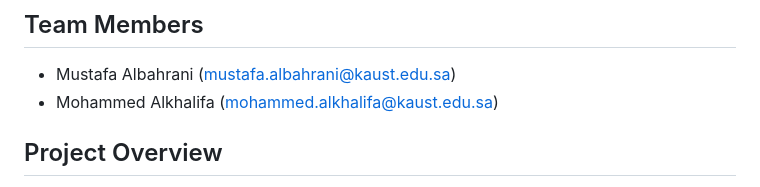
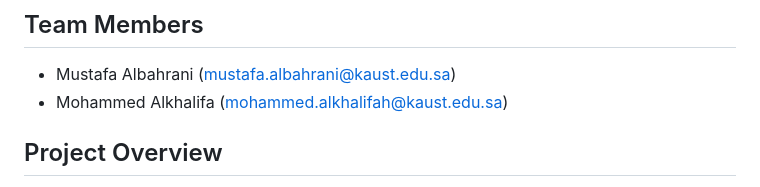
Before and after one commit to Mustbhr/CS240-Project, a Markdown page: README.md, the part around the change. Rendered like a GitHub page.

Commit message:
Fix email spelling error for Mohammed Alkhalifa

```diff
--- a/README.md
+++ b/README.md
@@ -4,7 +4,7 @@
 
 ## Team Members
 - Mustafa Albahrani (mustafa.albahrani@kaust.edu.sa)
-- Mohammed Alkhalifa (mohammed.alkhalifa@kaust.edu.sa)
+- Mohammed Alkhalifa (mohammed.alkhalifah@kaust.edu.sa)
 
 ## Project Overview
 
```
